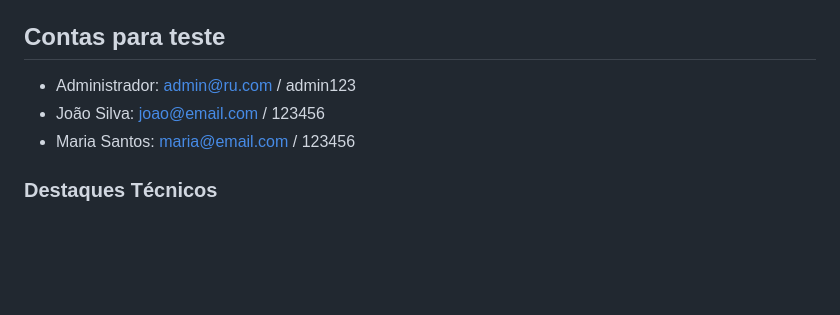
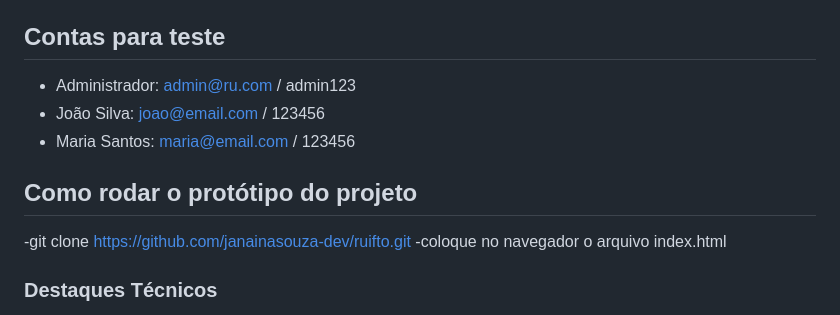
Before and after one commit to janainasouza-dev/ruifto, a Markdown page: README.md, the part around the change. Rendered like a GitHub page; blank space fills up the shorter version.

Commit message:
adicionando infos no readme

```diff
--- a/README.md
+++ b/README.md
@@ -73,6 +73,11 @@ Projeto desenvolvido com **HTML5, CSS3 e JavaScript puro** (Vanilla JS), sem fra
 - João Silva: joao@email.com / 123456
 - Maria Santos: maria@email.com / 123456
 
+## Como rodar o protótipo do projeto
+
+-git clone https://github.com/janainasouza-dev/ruifto.git
+-coloque no navegador o arquivo index.html
+
 ### Destaques Técnicos
 
 - **Semântica HTML:** uso de tags como `<nav>`, `<main>`, `<section>`, `<article>` e `<footer>` para estruturar o conteúdo corretamente;
```
